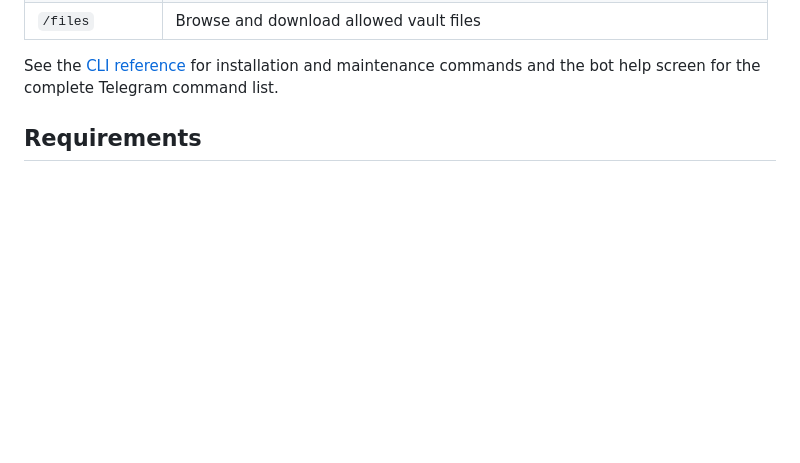
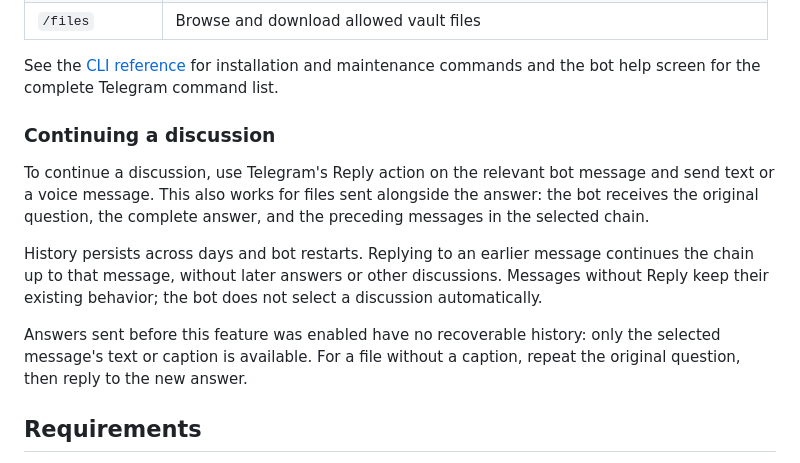
Before and after one commit to LKosoj/a-second-brain, a Markdown page: README.md, the part around the change. Rendered like a GitHub page; blank space fills up the shorter version.

```diff
--- a/README.md
+++ b/README.md
@@ -150,6 +150,22 @@ and which paths are runtime infrastructure.
 
 See the [CLI reference](docs/en/cli.md) for installation and maintenance
 commands and the bot help screen for the complete Telegram command list.
+
+### Continuing a discussion
+
+To continue a discussion, use Telegram's Reply action on the relevant bot
+message and send text or a voice message. This also works for files sent
+alongside the answer: the bot receives the original question, the complete
+answer, and the preceding messages in the selected chain.
+
+History persists across days and bot restarts. Replying to an earlier message
+continues the chain up to that message, without later answers or other
+discussions. Messages without Reply keep their existing behavior; the bot
+does not select a discussion automatically.
+
+Answers sent before this feature was enabled have no recoverable history:
+only the selected message's text or caption is available. For a file without
+a caption, repeat the original question, then reply to the new answer.
 
 ## Requirements
 
```
Also changed, not shown: README.ru.md (+16 -0 lines).
